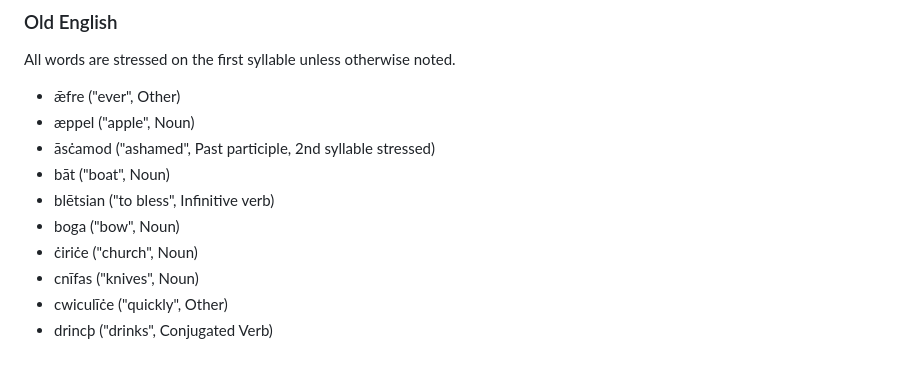
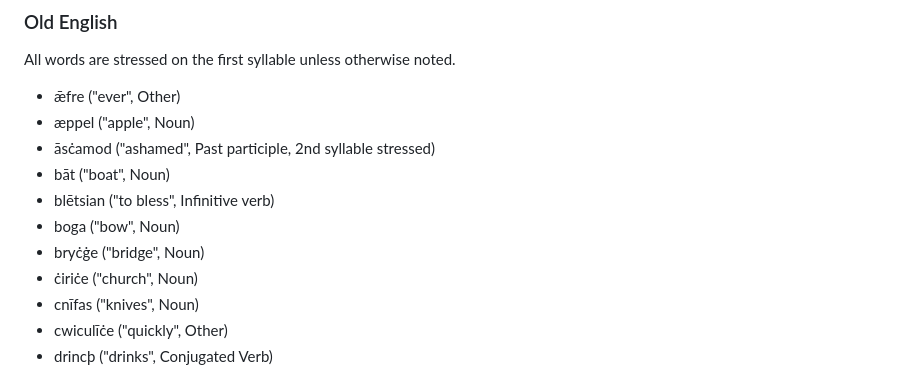
Before and after one commit to Oiroizoi/evolvinator, a Markdown page: README.md, the part around the change. GitHub-like rendering.

```diff
--- a/README.md
+++ b/README.md
@@ -124,6 +124,7 @@ All words are stressed on the first syllable unless otherwise noted.
 - bāt ("boat", Noun)
 - blētsian ("to bless", Infinitive verb)
 - boga ("bow", Noun)
+- bryċġe ("bridge", Noun)
 - ċiriċe ("church", Noun)
 - cnīfas ("knives", Noun)
 - cwiculīċe ("quickly", Other)
```
